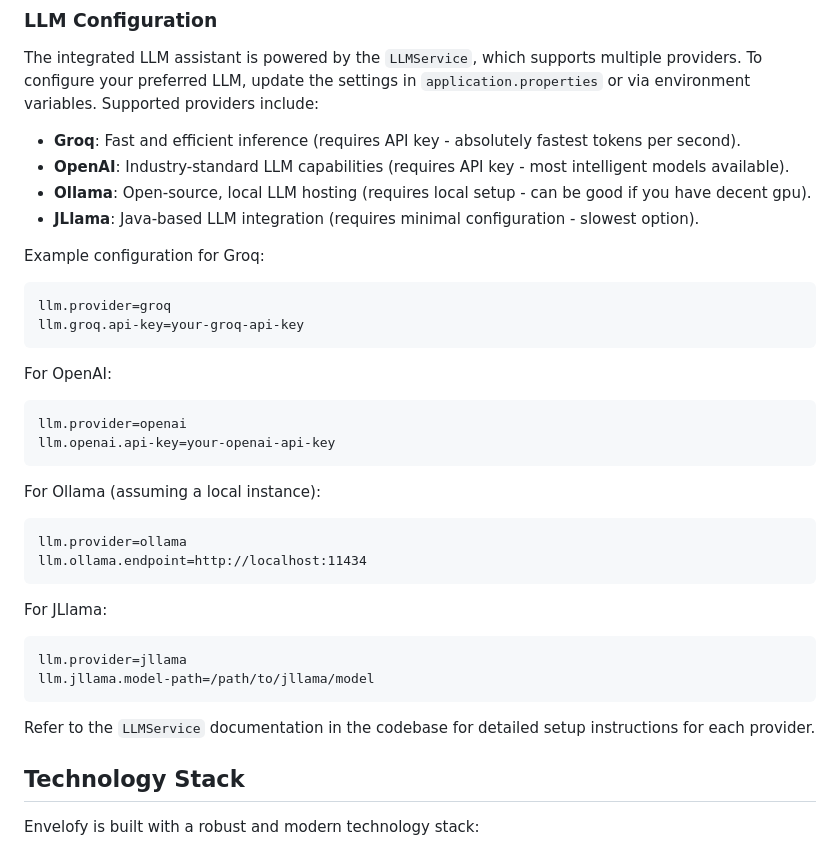
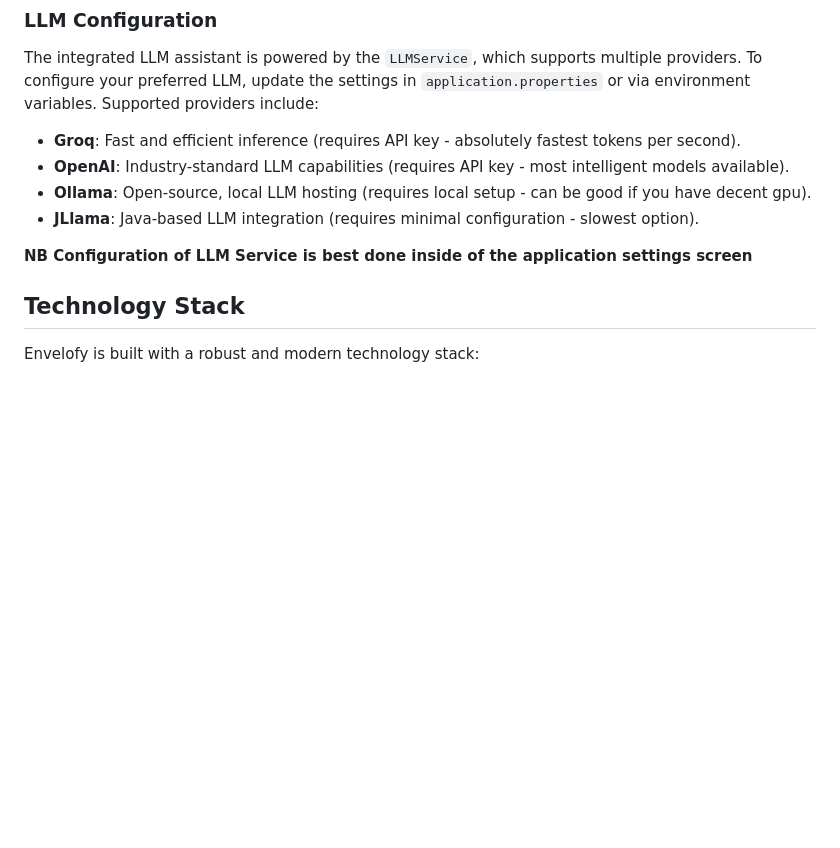
Before and after one commit to nicholasjemblow/envelofy, a Markdown page: README.md, the part around the change. Rendered like a GitHub page; blank space fills up the shorter version.

````diff
--- a/README.md
+++ b/README.md
@@ -70,31 +70,8 @@ The integrated LLM assistant is powered by the `LLMService`, which supports mult
 - **Ollama**: Open-source, local LLM hosting (requires local setup - can be good if you have decent gpu).
 - **JLlama**: Java-based LLM integration (requires minimal configuration - slowest option).
 
-Example configuration for Groq:
-```
-llm.provider=groq
-llm.groq.api-key=your-groq-api-key
-```
+**NB Configuration of LLM Service is best done inside of the application settings screen**
 
-For OpenAI:
-```
-llm.provider=openai
-llm.openai.api-key=your-openai-api-key
-```
-
-For Ollama (assuming a local instance):
-```
-llm.provider=ollama
-llm.ollama.endpoint=http://localhost:11434
-```
-
-For JLlama:
-```
-llm.provider=jllama
-llm.jllama.model-path=/path/to/jllama/model
-```
-
-Refer to the `LLMService` documentation in the codebase for detailed setup instructions for each provider.
 
 ## Technology Stack
 
````
